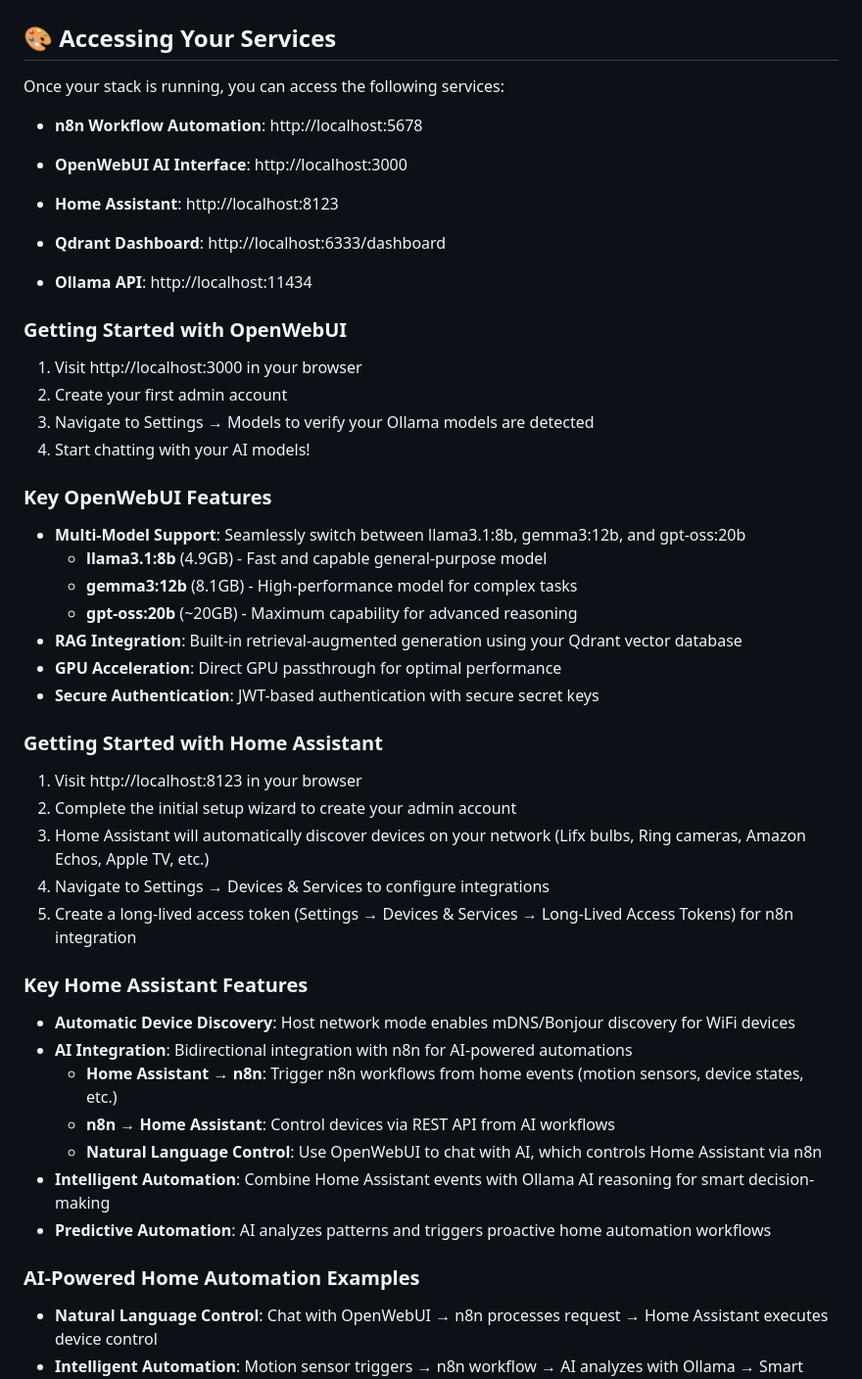
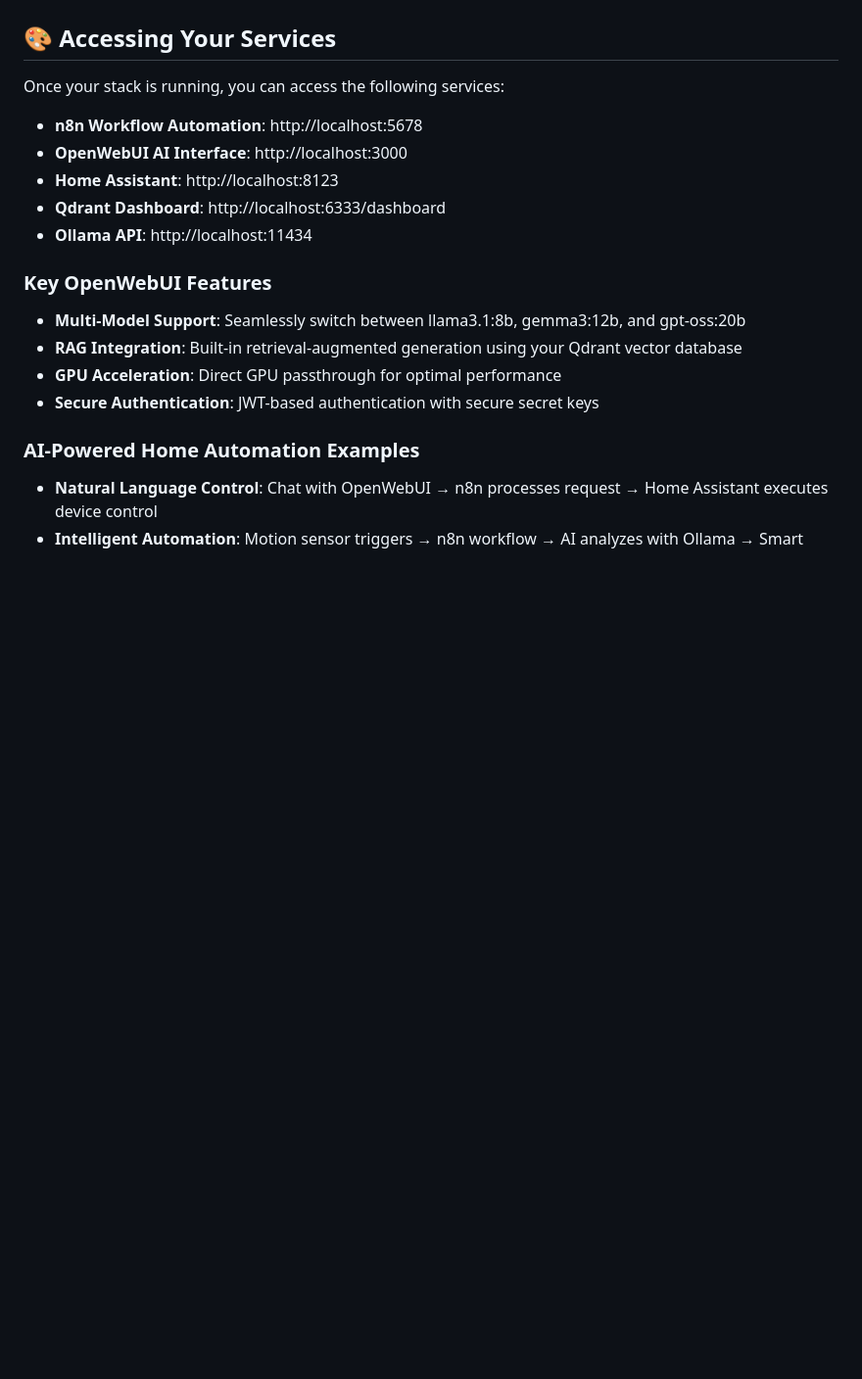
Before and after one commit to pjmarz/LUMINAL, a Markdown page: README.md, the part around the change printed below. Shown: that part at 98% size. GitHub-like rendering; blank space fills up the shorter version.

```diff
--- a/README.md
+++ b/README.md
@@ -98,47 +150,17 @@ docker compose down
 Once your stack is running, you can access the following services:
 
 - **n8n Workflow Automation**: http://localhost:5678
-
 - **OpenWebUI AI Interface**: http://localhost:3000
 - **Home Assistant**: http://localhost:8123
 - **Qdrant Dashboard**: http://localhost:6333/dashboard
 - **Ollama API**: http://localhost:11434
 
-
-### Getting Started with OpenWebUI
-
-1. Visit http://localhost:3000 in your browser
-2. Create your first admin account
-3. Navigate to Settings → Models to verify your Ollama models are detected
-4. Start chatting with your AI models!
-
 ### Key OpenWebUI Features
 
 - **Multi-Model Support**: Seamlessly switch between llama3.1:8b, gemma3:12b, and gpt-oss:20b
-  - **llama3.1:8b** (4.9GB) - Fast and capable general-purpose model
-  - **gemma3:12b** (8.1GB) - High-performance model for complex tasks
-  - **gpt-oss:20b** (~20GB) - Maximum capability for advanced reasoning
 - **RAG Integration**: Built-in retrieval-augmented generation using your Qdrant vector database
 - **GPU Acceleration**: Direct GPU passthrough for optimal performance
 - **Secure Authentication**: JWT-based authentication with secure secret keys
-
-### Getting Started with Home Assistant
-
-1. Visit http://localhost:8123 in your browser
-2. Complete the initial setup wizard to create your admin account
-3. Home Assistant will automatically discover devices on your network (Lifx bulbs, Ring cameras, Amazon Echos, Apple TV, etc.)
-4. Navigate to Settings → Devices & Services to configure integrations
-5. Create a long-lived access token (Settings → Devices & Services → Long-Lived Access Tokens) for n8n integration
-
-### Key Home Assistant Features
-
-- **Automatic Device Discovery**: Host network mode enables mDNS/Bonjour discovery for WiFi devices
-- **AI Integration**: Bidirectional integration with n8n for AI-powered automations
-  - **Home Assistant → n8n**: Trigger n8n workflows from home events (motion sensors, device states, etc.)
-  - **n8n → Home Assistant**: Control devices via REST API from AI workflows
-  - **Natural Language Control**: Use OpenWebUI to chat with AI, which controls Home Assistant via n8n
-- **Intelligent Automation**: Combine Home Assistant events with Ollama AI reasoning for smart decision-making
-- **Predictive Automation**: AI analyzes patterns and triggers proactive home automation workflows
 
 ### AI-Powered Home Automation Examples
 
```
Also changed, not shown: other parts of README.md (+60 -43 lines).
